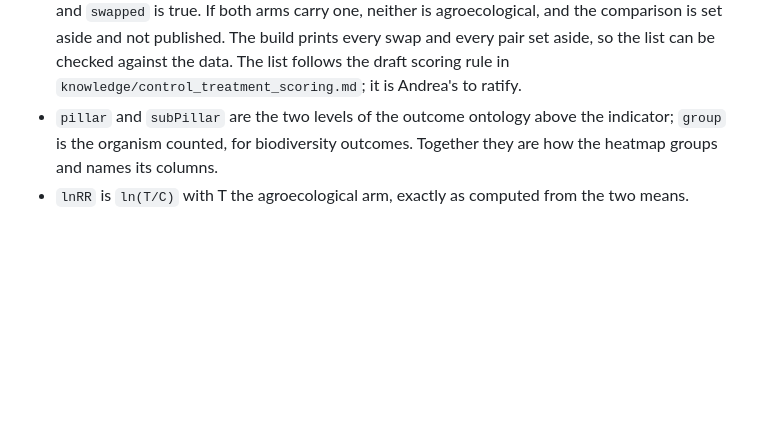
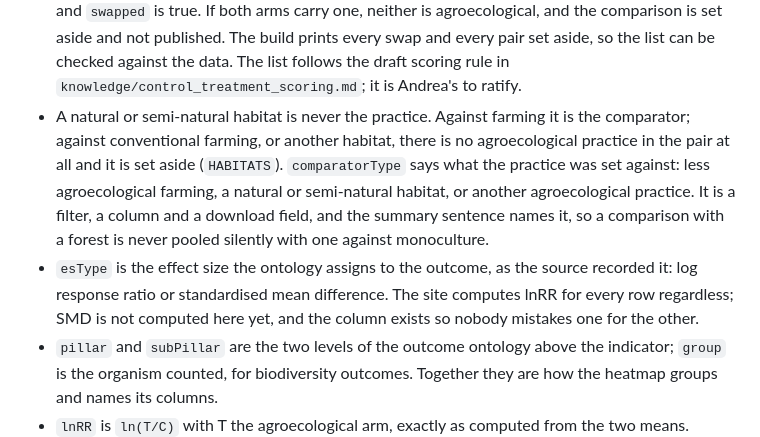
Before and after one commit to Mlolita26/agroecology-evidence-hub, a Markdown page: README.md, the part around the change. Rendered like a GitHub page; blank space fills up the shorter version.

Commit message:
README: habitats as comparators, comparatorType and esType
Co-Authored-By: Claude Fable 5.1 <noreply@anthropic.com>

```diff
--- a/README.md
+++ b/README.md
@@ -202,6 +202,18 @@ alternative, for one outcome, at one place.
   The build prints every swap and every pair set aside, so the list can be
   checked against the data. The list follows the draft scoring rule in
   `knowledge/control_treatment_scoring.md`; it is Andrea's to ratify.
+- A natural or semi-natural habitat is never the practice. Against farming it
+  is the comparator; against conventional farming, or another habitat, there
+  is no agroecological practice in the pair at all and it is set aside
+  (`HABITATS`). `comparatorType` says what the practice was set against: less
+  agroecological farming, a natural or semi-natural habitat, or another
+  agroecological practice. It is a filter, a column and a download field, and
+  the summary sentence names it, so a comparison with a forest is never pooled
+  silently with one against monoculture.
+- `esType` is the effect size the ontology assigns to the outcome, as the
+  source recorded it: log response ratio or standardised mean difference. The
+  site computes lnRR for every row regardless; SMD is not computed here yet,
+  and the column exists so nobody mistakes one for the other.
 - `pillar` and `subPillar` are the two levels of the outcome ontology above the
   indicator; `group` is the organism counted, for biodiversity outcomes.
   Together they are how the heatmap groups and names its columns.
```
